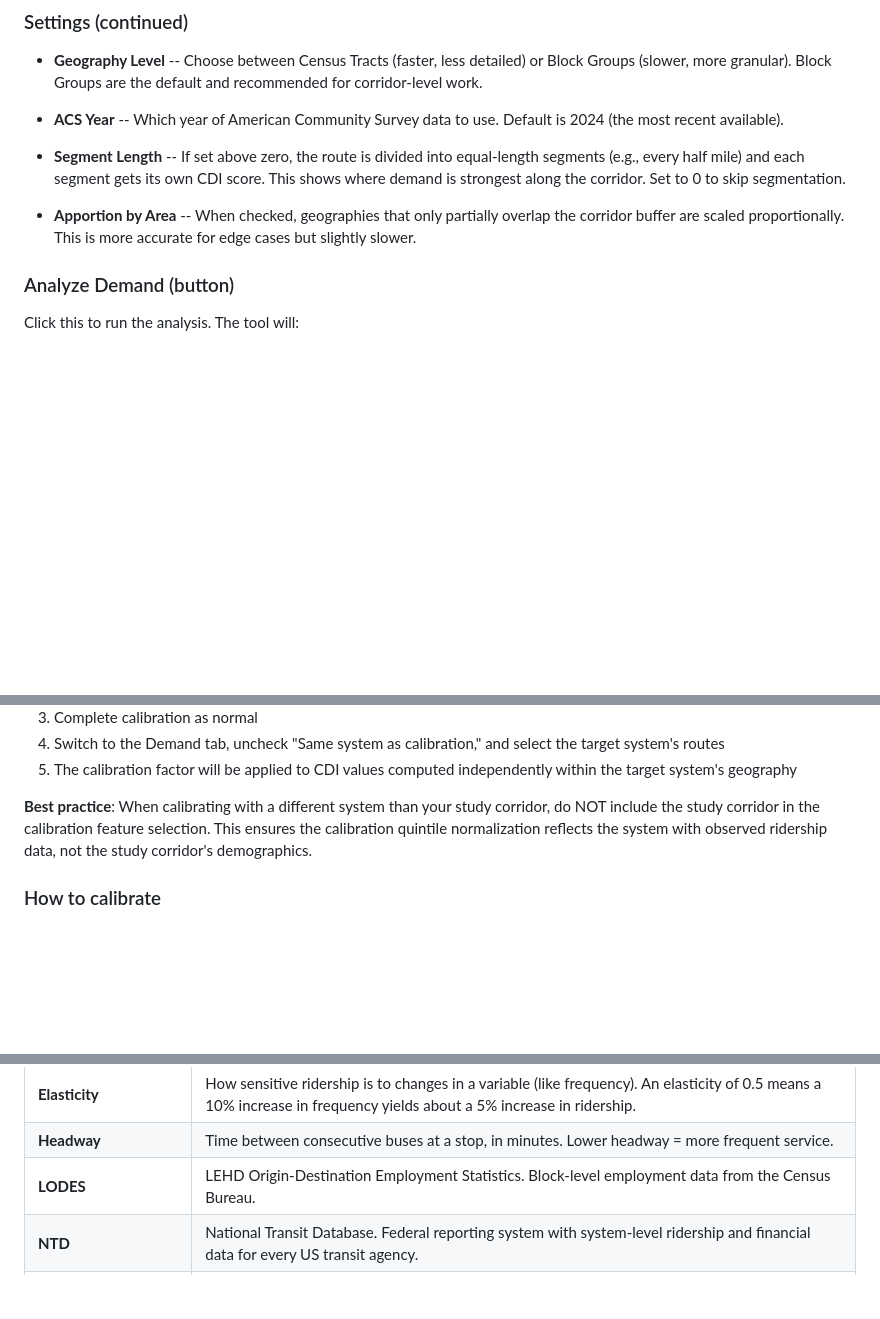
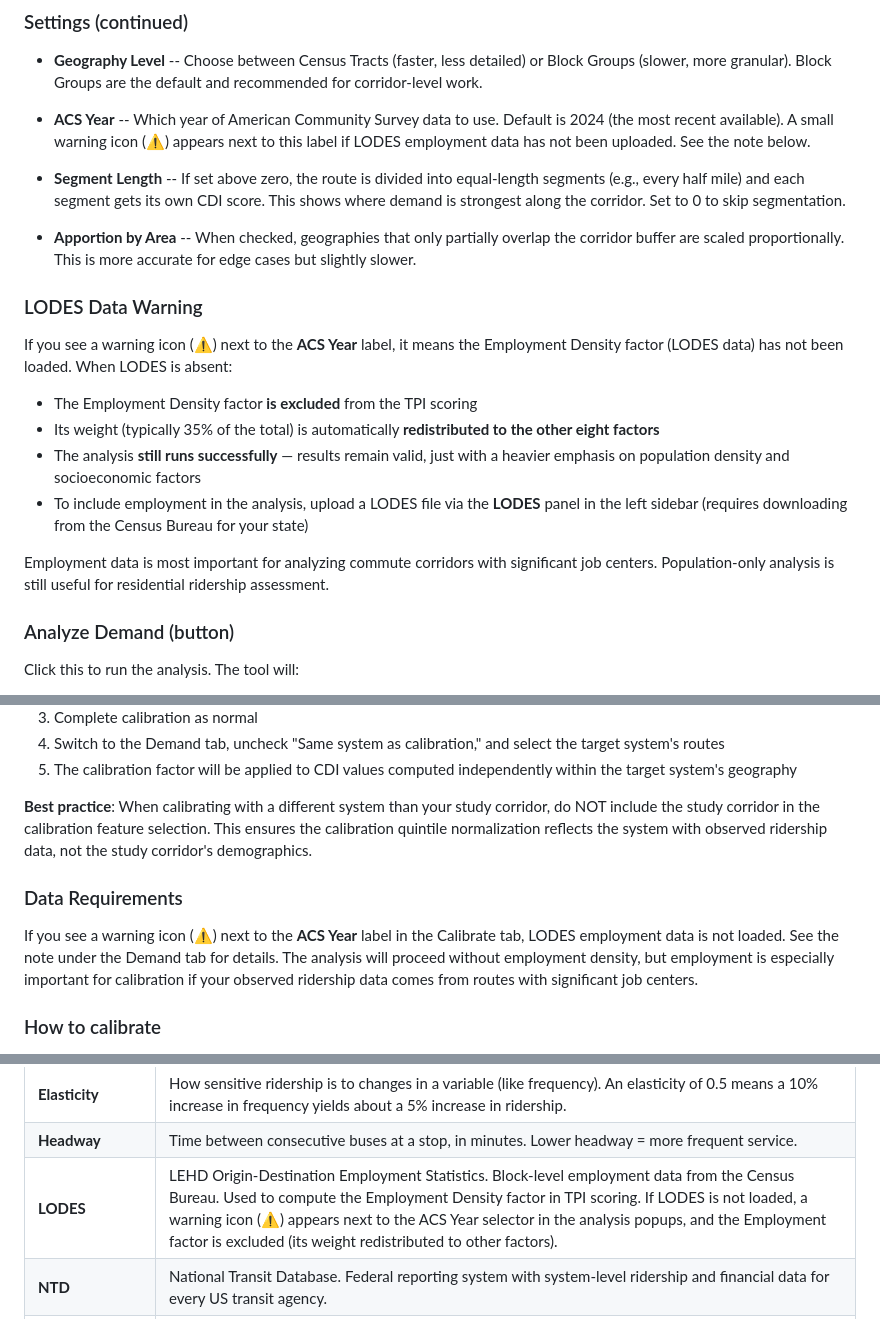
Before and after one commit to caseywalrath/micro-analysis-tool, a Markdown page: Ridership_Forecast_Readme.md, 3 parts joined by grey strips. Drawn GitHub-style; blank space fills up the shorter version.

```diff
--- a/Ridership_Forecast_Readme.md
+++ b/Ridership_Forecast_Readme.md
@@ -85,11 +85,22 @@ This tab runs the core demand analysis and produces the CDI score for the **targ
 
 - **Geography Level** -- Choose between Census Tracts (faster, less detailed) or Block Groups (slower, more granular). Block Groups are the default and recommended for corridor-level work.
 
-- **ACS Year** -- Which year of American Community Survey data to use. Default is 2024 (the most recent available).
+- **ACS Year** -- Which year of American Community Survey data to use. Default is 2024 (the most recent available). A small warning icon (⚠) appears next to this label if LODES employment data has not been uploaded. See the note below.
 
 - **Segment Length** -- If set above zero, the route is divided into equal-length segments (e.g., every half mile) and each segment gets its own CDI score. This shows where demand is strongest along the corridor. Set to 0 to skip segmentation.
 
 - **Apportion by Area** -- When checked, geographies that only partially overlap the corridor buffer are scaled proportionally. This is more accurate for edge cases but slightly slower.
+
+### LODES Data Warning
+
+If you see a warning icon (⚠) next to the **ACS Year** label, it means the Employment Density factor (LODES data) has not been loaded. When LODES is absent:
+
+- The Employment Density factor **is excluded** from the TPI scoring
+- Its weight (typically 35% of the total) is automatically **redistributed to the other eight factors**
+- The analysis **still runs successfully** — results remain valid, just with a heavier emphasis on population density and socioeconomic factors
+- To include employment in the analysis, upload a LODES file via the **LODES** panel in the left sidebar (requires downloading from the Census Bureau for your state)
+
+Employment data is most important for analyzing commute corridors with significant job centers. Population-only analysis is still useful for residential ridership assessment.
 
 ### Analyze Demand (button)
 
@@ -145,6 +156,10 @@ You can calibrate using data from one transit system (e.g., UTA in Salt Lake Cit
 5. The calibration factor will be applied to CDI values computed independently within the target system's geography
 
 **Best practice**: When calibrating with a different system than your study corridor, do NOT include the study corridor in the calibration feature selection. This ensures the calibration quintile normalization reflects the system with observed ridership data, not the study corridor's demographics.
+
+### Data Requirements
+
+If you see a warning icon (⚠) next to the **ACS Year** label in the Calibrate tab, LODES employment data is not loaded. See the note under the Demand tab for details. The analysis will proceed without employment density, but employment is especially important for calibration if your observed ridership data comes from routes with significant job centers.
 
 ### How to calibrate
 
@@ -460,7 +475,7 @@ The forecasts should be used alongside professional judgment, local knowledge, a
 | **Cost per Boarding** | Annual operating cost divided by annual ridership. Measures cost-effectiveness. |
 | **Elasticity** | How sensitive ridership is to changes in a variable (like frequency). An elasticity of 0.5 means a 10% increase in frequency yields about a 5% increase in ridership. |
 | **Headway** | Time between consecutive buses at a stop, in minutes. Lower headway = more frequent service. |
-| **LODES** | LEHD Origin-Destination Employment Statistics. Block-level employment data from the Census Bureau. |
+| **LODES** | LEHD Origin-Destination Employment Statistics. Block-level employment data from the Census Bureau. Used to compute the Employment Density factor in TPI scoring. If LODES is not loaded, a warning icon (⚠) appears next to the ACS Year selector in the analysis popups, and the Employment factor is excluded (its weight redistributed to other factors). |
 | **NTD** | National Transit Database. Federal reporting system with system-level ridership and financial data for every US transit agency. |
 | **OLS Regression** | Ordinary Least Squares. A statistical method that fits a best-fit line through data points. |
 | **Quintile** | One-fifth of a ranked dataset. The top quintile (5) is the highest 20%; the bottom quintile (1) is the lowest 20%. |
```
Also changed, not shown: CLAUDE.md (+5 -5 lines).
